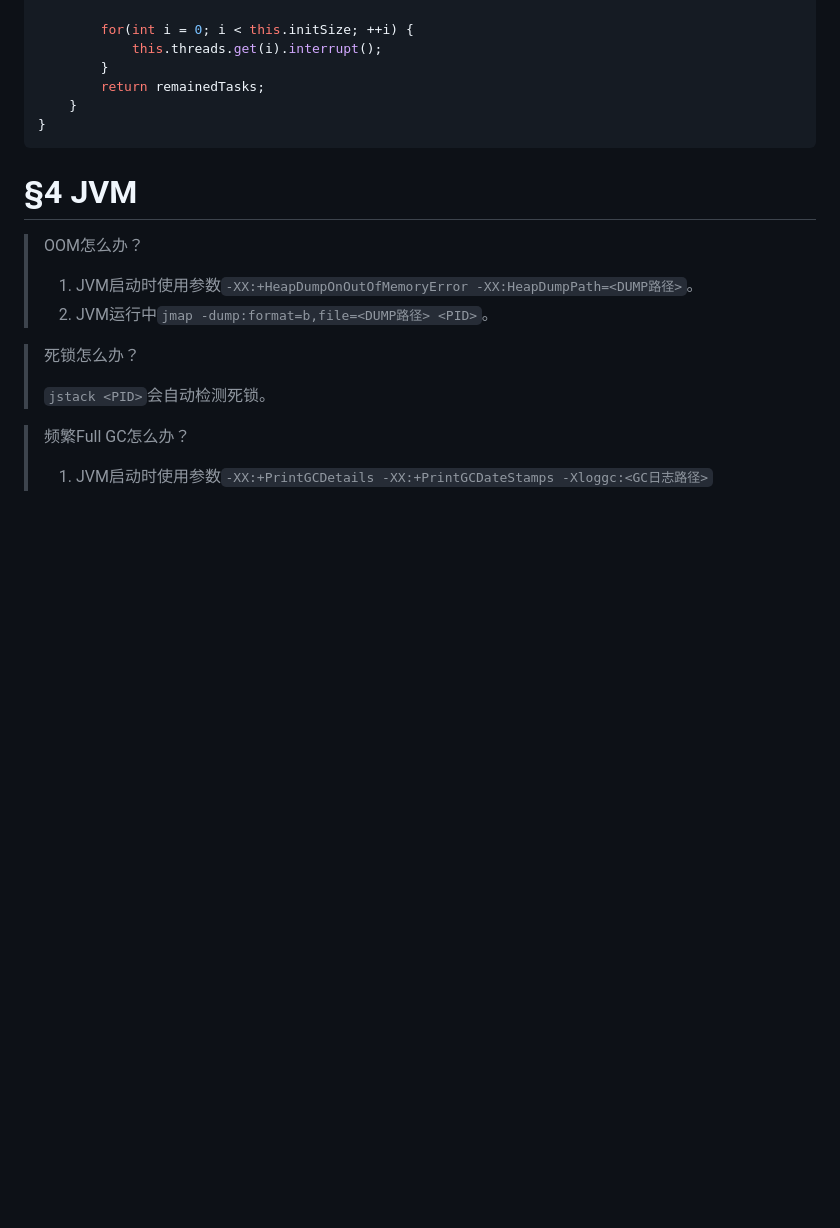
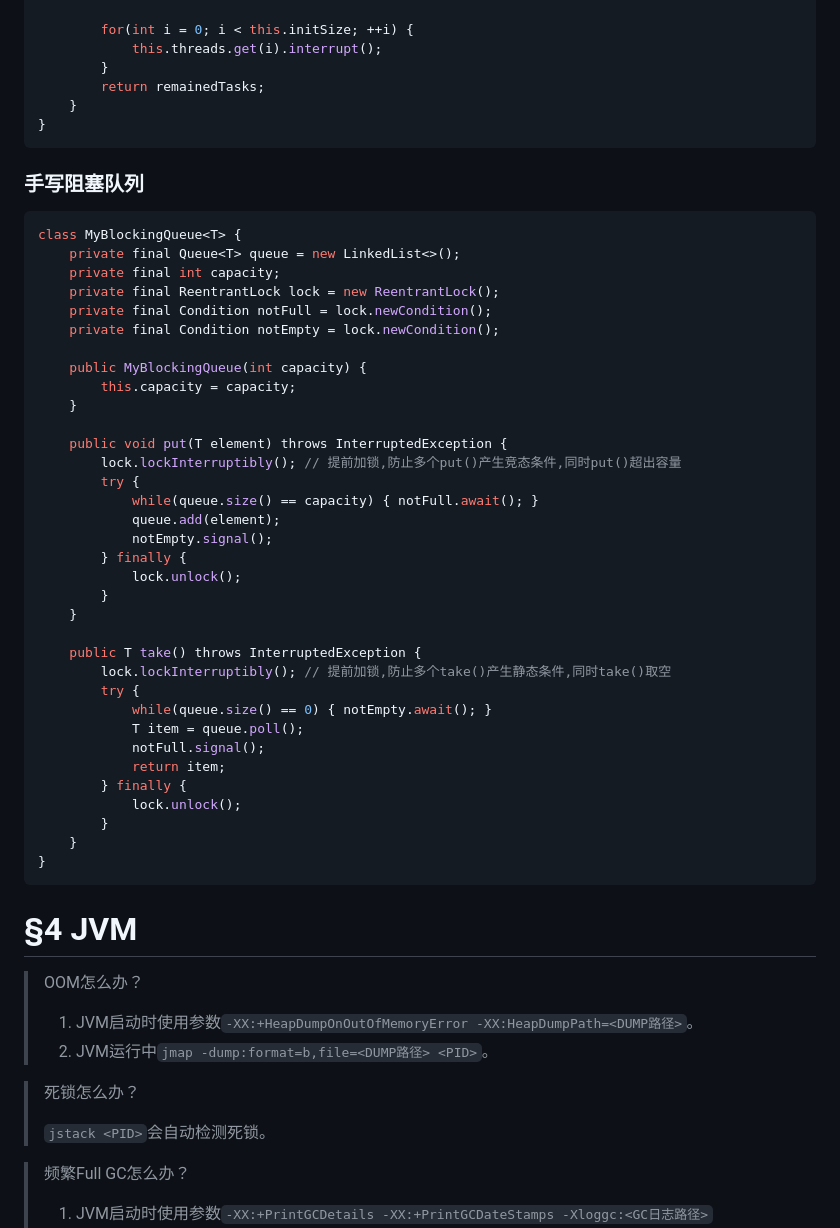
Before and after one commit to yaner-here/notebook, a Markdown page: Java八股.md, the part around the change. GitHub-like rendering; blank space fills up the shorter version.

````diff
--- a/Java八股.md
+++ b/Java八股.md
@@ -496,6 +496,45 @@ class YanerThreadPool {
 }
 ```
 
+### 手写阻塞队列
+
+```c++
+class MyBlockingQueue<T> {
+    private final Queue<T> queue = new LinkedList<>();
+    private final int capacity;
+    private final ReentrantLock lock = new ReentrantLock();
+    private final Condition notFull = lock.newCondition();
+    private final Condition notEmpty = lock.newCondition();
+
+    public MyBlockingQueue(int capacity) {
+        this.capacity = capacity;
+    }
+
+    public void put(T element) throws InterruptedException {
+        lock.lockInterruptibly(); // 提前加锁,防止多个put()产生竞态条件,同时put()超出容量
+        try {
+            while(queue.size() == capacity) { notFull.await(); }
+            queue.add(element);
+            notEmpty.signal();
+        } finally {
+            lock.unlock();
+        }
+    }
+
+    public T take() throws InterruptedException {
+        lock.lockInterruptibly(); // 提前加锁,防止多个take()产生静态条件,同时take()取空
+        try {
+            while(queue.size() == 0) { notEmpty.await(); }
+            T item = queue.poll();
+            notFull.signal();
+            return item;
+        } finally {
+            lock.unlock();
+        }
+    }
+}
+```
+
 # §4 JVM
 
 > OOM怎么办？
````
Also changed, not shown: 面试/面经.md (added, +24 -0 lines).
